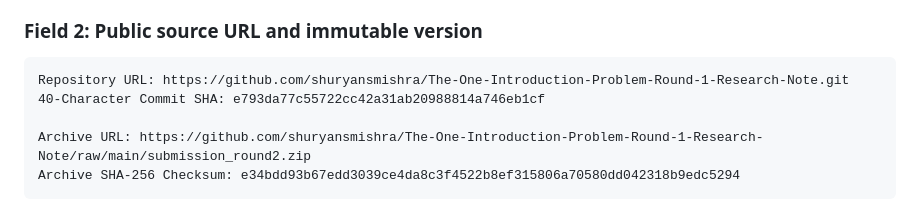
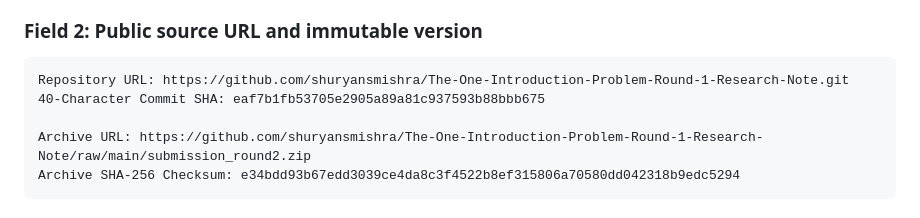
Before and after one commit to shuryansmishra/The-One-Introduction-Problem-Round-1-Research-Note, a Markdown page: docs/FINAL_SUBMISSION_ISSUE.md, the part around the change. Drawn GitHub-style.

Commit message:
Update final submission issue draft with build commit reference

````diff
--- a/docs/FINAL_SUBMISSION_ISSUE.md
+++ b/docs/FINAL_SUBMISSION_ISSUE.md
@@ -13,7 +13,7 @@ Team Zero (1 participant: Shuryans Mishra)
 ### Field 2: Public source URL and immutable version
 ```text
 Repository URL: https://github.com/shuryansmishra/The-One-Introduction-Problem-Round-1-Research-Note.git
-40-Character Commit SHA: e793da77c55722cc42a31ab20988814a746eb1cf
+40-Character Commit SHA: eaf7b1fb53705e2905a89a81c937593b88bbb675
 
 Archive URL: https://github.com/shuryansmishra/The-One-Introduction-Problem-Round-1-Research-Note/raw/main/submission_round2.zip
 Archive SHA-256 Checksum: e34bdd93b67edd3039ce4da8c3f4522b8ef315806a70580dd042318b9edc5294
````
